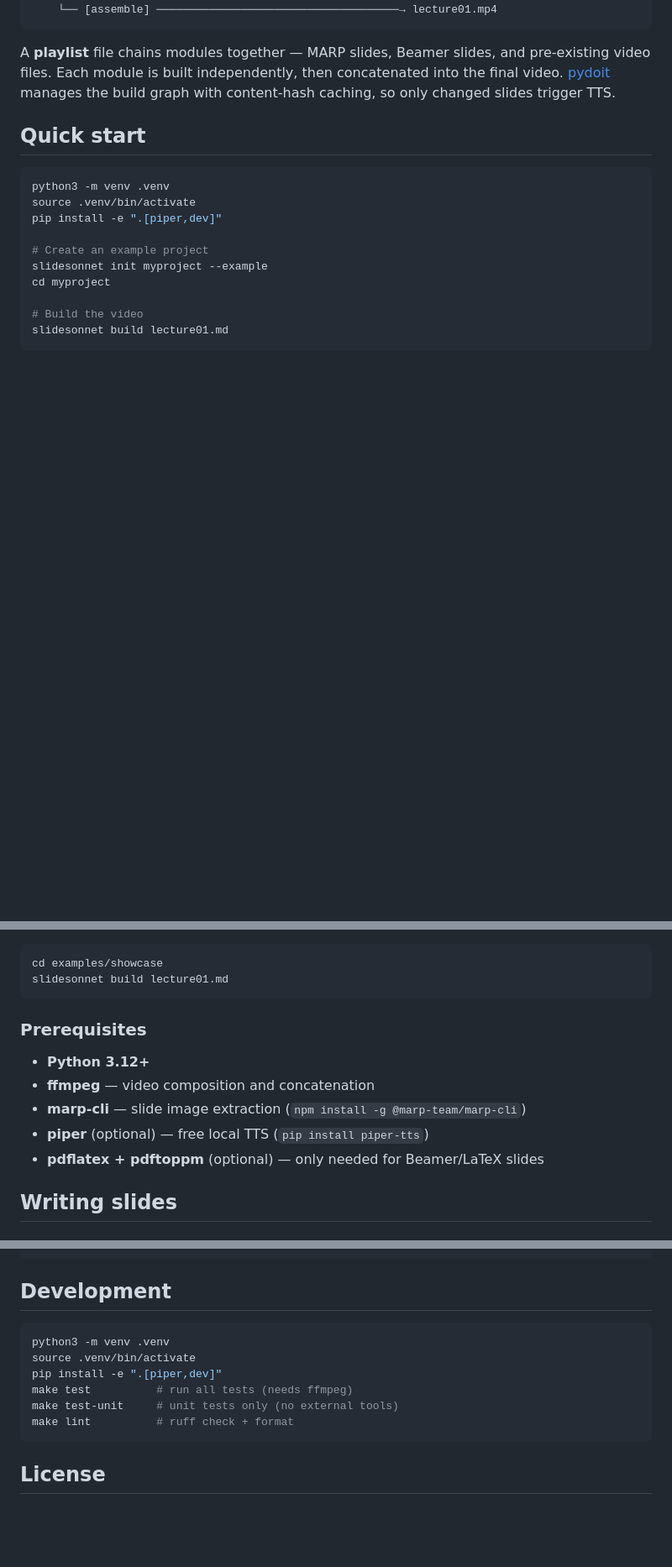
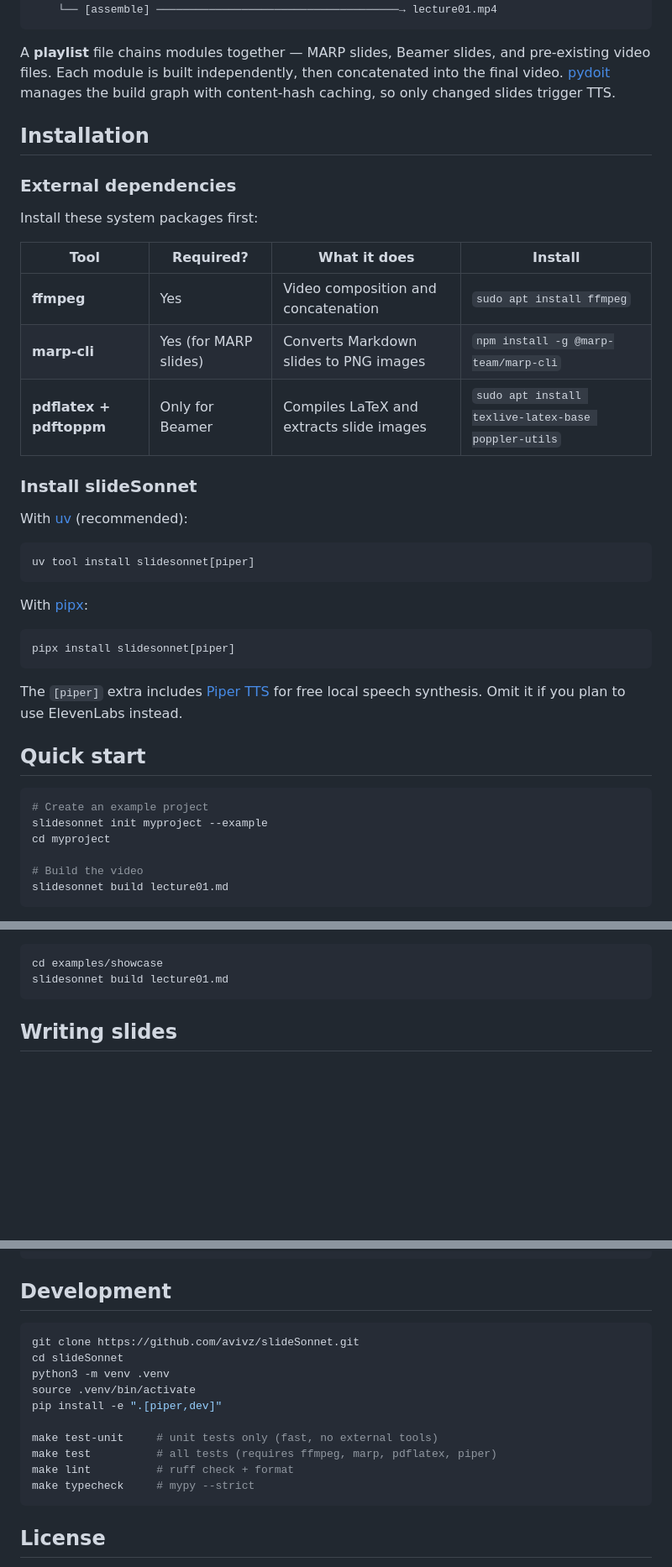
Before and after one commit to avivz/slideSonnet, a Markdown page: README.md, 3 parts joined by grey strips. Shown at 84% size. GitHub-like rendering; blank space fills up the shorter version.

Commit message:
Update README with installation, external deps, and dev setup sections
Co-Authored-By: Claude Opus 4.6 <noreply@anthropic.com>

````diff
--- a/README.md
+++ b/README.md
@@ -17,13 +17,37 @@ lecture01.md (playlist)
 
 A **playlist** file chains modules together — MARP slides, Beamer slides, and pre-existing video files. Each module is built independently, then concatenated into the final video. [pydoit](https://pydoit.org/) manages the build graph with content-hash caching, so only changed slides trigger TTS.
 
+## Installation
+
+### External dependencies
+
+Install these system packages first:
+
+| Tool | Required? | What it does | Install |
+|---|---|---|---|
+| **ffmpeg** | Yes | Video composition and concatenation | `sudo apt install ffmpeg` |
+| **marp-cli** | Yes (for MARP slides) | Converts Markdown slides to PNG images | `npm install -g @marp-team/marp-cli` |
+| **pdflatex + pdftoppm** | Only for Beamer | Compiles LaTeX and extracts slide images | `sudo apt install texlive-latex-base poppler-utils` |
+
+### Install slideSonnet
+
+With [uv](https://docs.astral.sh/uv/) (recommended):
+
+```bash
+uv tool install slidesonnet[piper]
+```
+
+With [pipx](https://pipx.pypa.io/):
+
+```bash
+pipx install slidesonnet[piper]
+```
+
+The `[piper]` extra includes [Piper TTS](https://github.com/rhasspy/piper) for free local speech synthesis. Omit it if you plan to use ElevenLabs instead.
+
 ## Quick start
 
 ```bash
-python3 -m venv .venv
-source .venv/bin/activate
-pip install -e ".[piper,dev]"
-
 # Create an example project
 slidesonnet init myproject --example
 cd myproject
@@ -49,14 +73,6 @@ It also includes two pronunciation dictionaries (`pronunciation/general.md` and
 cd examples/showcase
 slidesonnet build lecture01.md
 ```
-
-### Prerequisites
-
-- **Python 3.12+**
-- **ffmpeg** — video composition and concatenation
-- **marp-cli** — slide image extraction (`npm install -g @marp-team/marp-cli`)
-- **piper** (optional) — free local TTS (`pip install piper-tts`)
-- **pdflatex + pdftoppm** (optional) — only needed for Beamer/LaTeX slides
 
 ## Writing slides
 
@@ -245,12 +261,16 @@ my-course/
 ## Development
 
 ```bash
+git clone https://github.com/avivz/slideSonnet.git
+cd slideSonnet
 python3 -m venv .venv
 source .venv/bin/activate
 pip install -e ".[piper,dev]"
-make test          # run all tests (needs ffmpeg)
-make test-unit     # unit tests only (no external tools)
+
+make test-unit     # unit tests only (fast, no external tools)
+make test          # all tests (requires ffmpeg, marp, pdflatex, piper)
 make lint          # ruff check + format
+make typecheck     # mypy --strict
 ```
 
 ## License
````
